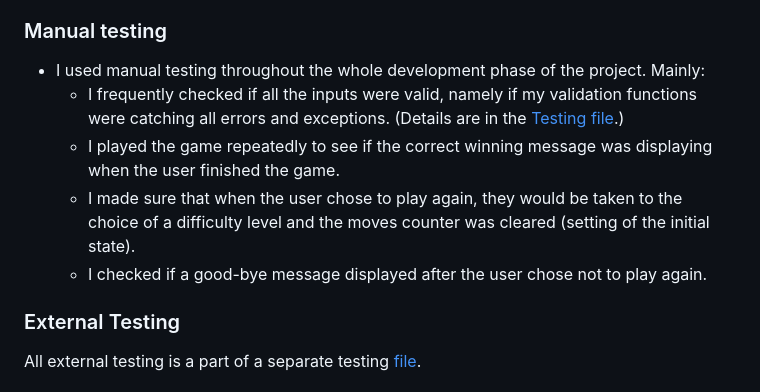
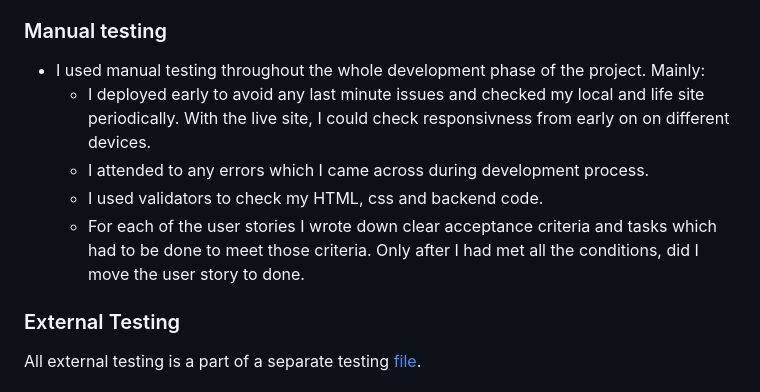
Before and after one commit to lucia2007/tennis_buddies, a Markdown page: README.md, the part around the change. Drawn GitHub-style.

Commit message:
Doc: Update Manual testing section

```diff
--- a/README.md
+++ b/README.md
@@ -868,10 +868,11 @@ For testing the application, I used manual testing and external validators. Both
 
 ### Manual testing
   - I used manual testing throughout the whole development phase of the project. Mainly:
-    - I frequently checked if all the inputs were valid, namely if my validation functions were catching all errors and exceptions. (Details are in the [Testing file](TESTING.md).)
-    - I played the game repeatedly to see if the correct winning message was displaying when the user finished the game.
-    - I made sure that when the user chose to play again, they would be taken to the choice of a difficulty level and the moves counter was cleared (setting of the initial state).
-    - I checked if a good-bye message displayed after the user chose not to play again.
+    - I deployed early to avoid any last minute issues and checked my local and life site periodically. With the live site, I could check responsivness from early on on different devices.
+    - I attended to any errors which I came across during development process.
+    - I used validators to check my HTML, css and backend code.
+    - For each of the user stories I wrote down clear acceptance criteria and tasks which had to be done to meet those criteria. Only after I had met all the conditions, did I move the user story to done.
+
 
 ### External Testing
   All external testing is a part of a separate testing [file](/TESTING.md).
```
